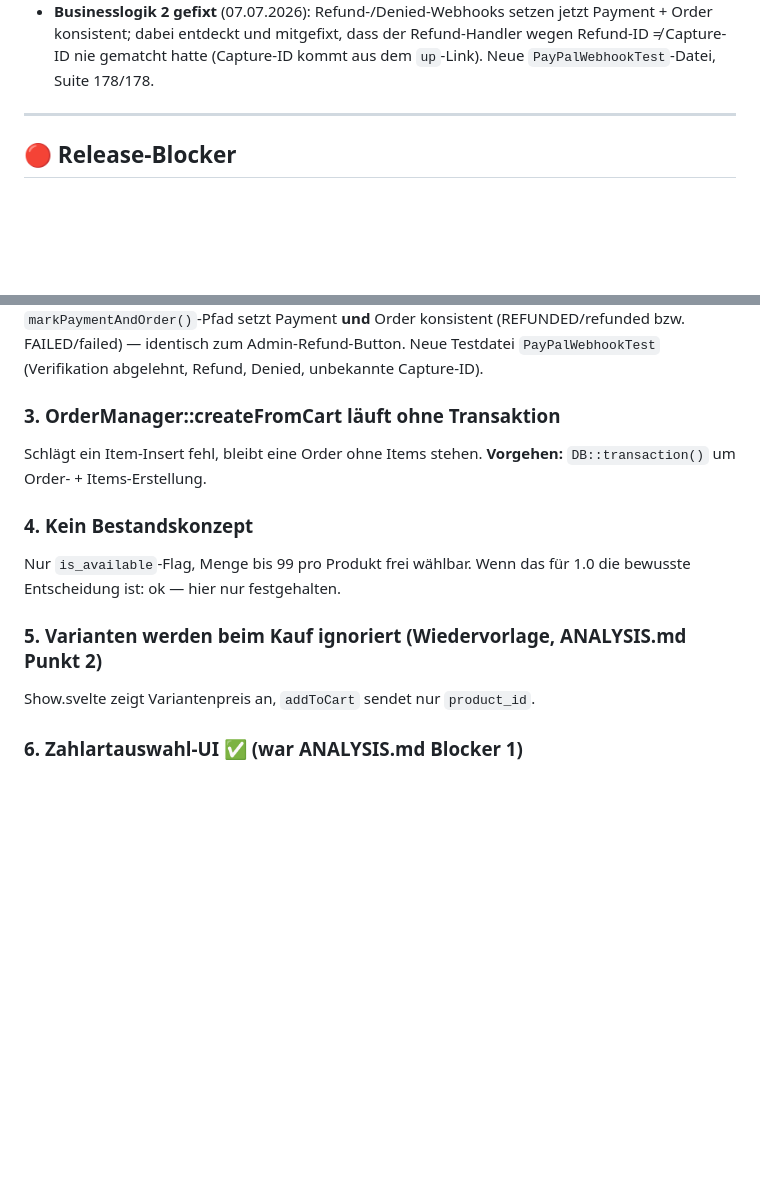
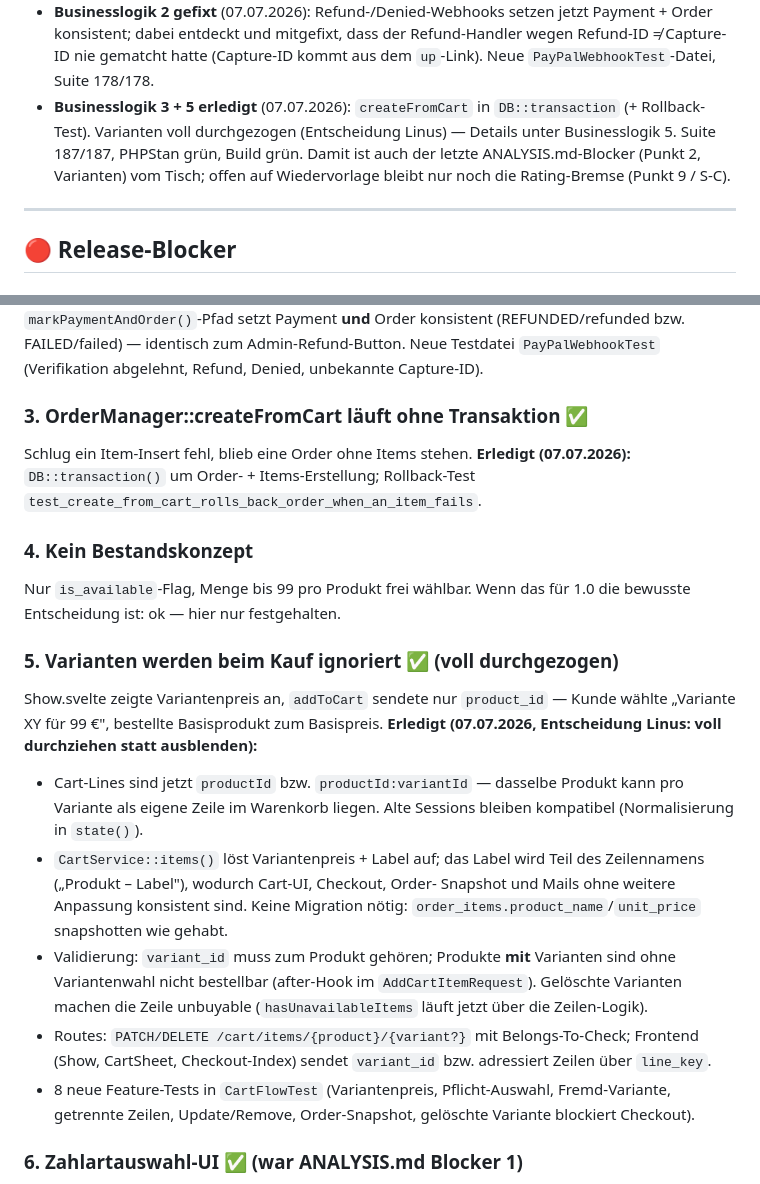
Before and after one commit to Gnidreve/dormed-shop, a Markdown page: ANALYSE-V2.md, 2 parts joined by grey strips. GitHub-like rendering; blank space fills up the shorter version.

Commit message:
ANALYSE-V2.md: Businesslogik 3 und 5 als erledigt markieren

```diff
--- a/ANALYSE-V2.md
+++ b/ANALYSE-V2.md
@@ -46,6 +46,12 @@ composer audit + npm audit sauber.
   jetzt Payment + Order konsistent; dabei entdeckt und mitgefixt, dass der
   Refund-Handler wegen Refund-ID ≠ Capture-ID nie gematcht hatte (Capture-ID
   kommt aus dem `up`-Link). Neue `PayPalWebhookTest`-Datei, Suite 178/178.
+- **Businesslogik 3 + 5 erledigt** (07.07.2026): `createFromCart` in
+  `DB::transaction` (+ Rollback-Test). Varianten voll durchgezogen
+  (Entscheidung Linus) — Details unter Businesslogik 5. Suite 187/187,
+  PHPStan grün, Build grün. Damit ist auch der letzte ANALYSIS.md-Blocker
+  (Punkt 2, Varianten) vom Tisch; offen auf Wiedervorlage bleibt nur noch
+  die Rating-Bremse (Punkt 9 / S-C).
 
 ---
 
@@ -167,19 +173,40 @@ Refund-Resource extrahiert (Fallback: `resource.id`); gemeinsamer
 Neue Testdatei `PayPalWebhookTest` (Verifikation abgelehnt, Refund, Denied,
 unbekannte Capture-ID).
 
-### 3. OrderManager::createFromCart läuft ohne Transaktion
+### 3. OrderManager::createFromCart läuft ohne Transaktion ✅
 
-Schlägt ein Item-Insert fehl, bleibt eine Order ohne Items stehen.
-**Vorgehen:** `DB::transaction()` um Order- + Items-Erstellung.
+Schlug ein Item-Insert fehl, blieb eine Order ohne Items stehen.
+**Erledigt (07.07.2026):** `DB::transaction()` um Order- + Items-Erstellung;
+Rollback-Test `test_create_from_cart_rolls_back_order_when_an_item_fails`.
 
 ### 4. Kein Bestandskonzept
 
 Nur `is_available`-Flag, Menge bis 99 pro Produkt frei wählbar. Wenn das für
 1.0 die bewusste Entscheidung ist: ok — hier nur festgehalten.
 
-### 5. Varianten werden beim Kauf ignoriert (Wiedervorlage, ANALYSIS.md Punkt 2)
+### 5. Varianten werden beim Kauf ignoriert ✅ (voll durchgezogen)
 
-Show.svelte zeigt Variantenpreis an, `addToCart` sendet nur `product_id`.
+Show.svelte zeigte Variantenpreis an, `addToCart` sendete nur `product_id` —
+Kunde wählte „Variante XY für 99 €", bestellte Basisprodukt zum Basispreis.
+**Erledigt (07.07.2026, Entscheidung Linus: voll durchziehen statt ausblenden):**
+
+- Cart-Lines sind jetzt `productId` bzw. `productId:variantId` — dasselbe
+  Produkt kann pro Variante als eigene Zeile im Warenkorb liegen. Alte
+  Sessions bleiben kompatibel (Normalisierung in `state()`).
+- `CartService::items()` löst Variantenpreis + Label auf; das Label wird Teil
+  des Zeilennamens („Produkt – Label"), wodurch Cart-UI, Checkout, Order-
+  Snapshot und Mails ohne weitere Anpassung konsistent sind. Keine Migration
+  nötig: `order_items.product_name`/`unit_price` snapshotten wie gehabt.
+- Validierung: `variant_id` muss zum Produkt gehören; Produkte **mit**
+  Varianten sind ohne Variantenwahl nicht bestellbar (after-Hook im
+  `AddCartItemRequest`). Gelöschte Varianten machen die Zeile unbuyable
+  (`hasUnavailableItems` läuft jetzt über die Zeilen-Logik).
+- Routes: `PATCH/DELETE /cart/items/{product}/{variant?}` mit
+  Belongs-To-Check; Frontend (Show, CartSheet, Checkout-Index) sendet
+  `variant_id` bzw. adressiert Zeilen über `line_key`.
+- 8 neue Feature-Tests in `CartFlowTest` (Variantenpreis, Pflicht-Auswahl,
+  Fremd-Variante, getrennte Zeilen, Update/Remove, Order-Snapshot,
+  gelöschte Variante blockiert Checkout).
 
 ### 6. Zahlartauswahl-UI ✅ (war ANALYSIS.md Blocker 1)
 
```
